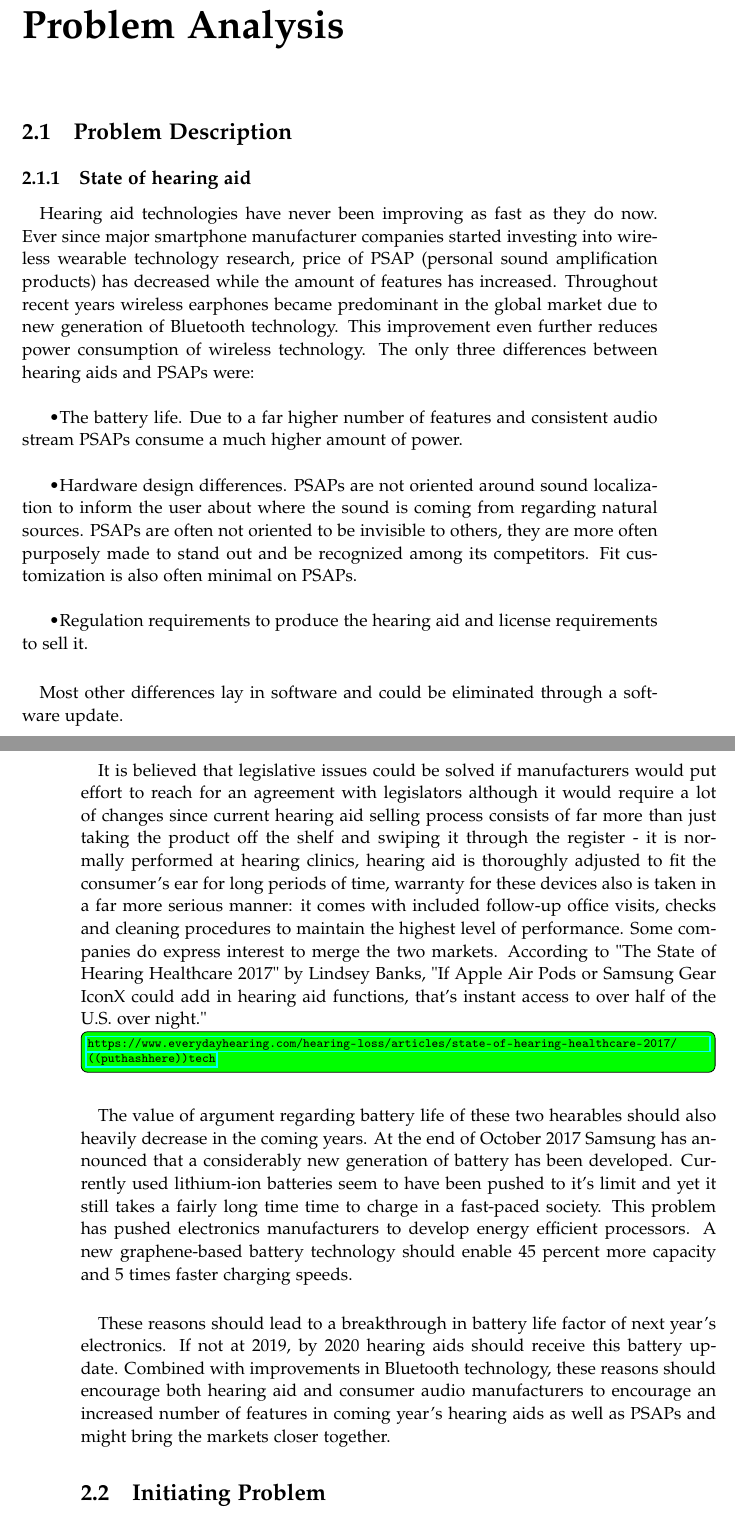
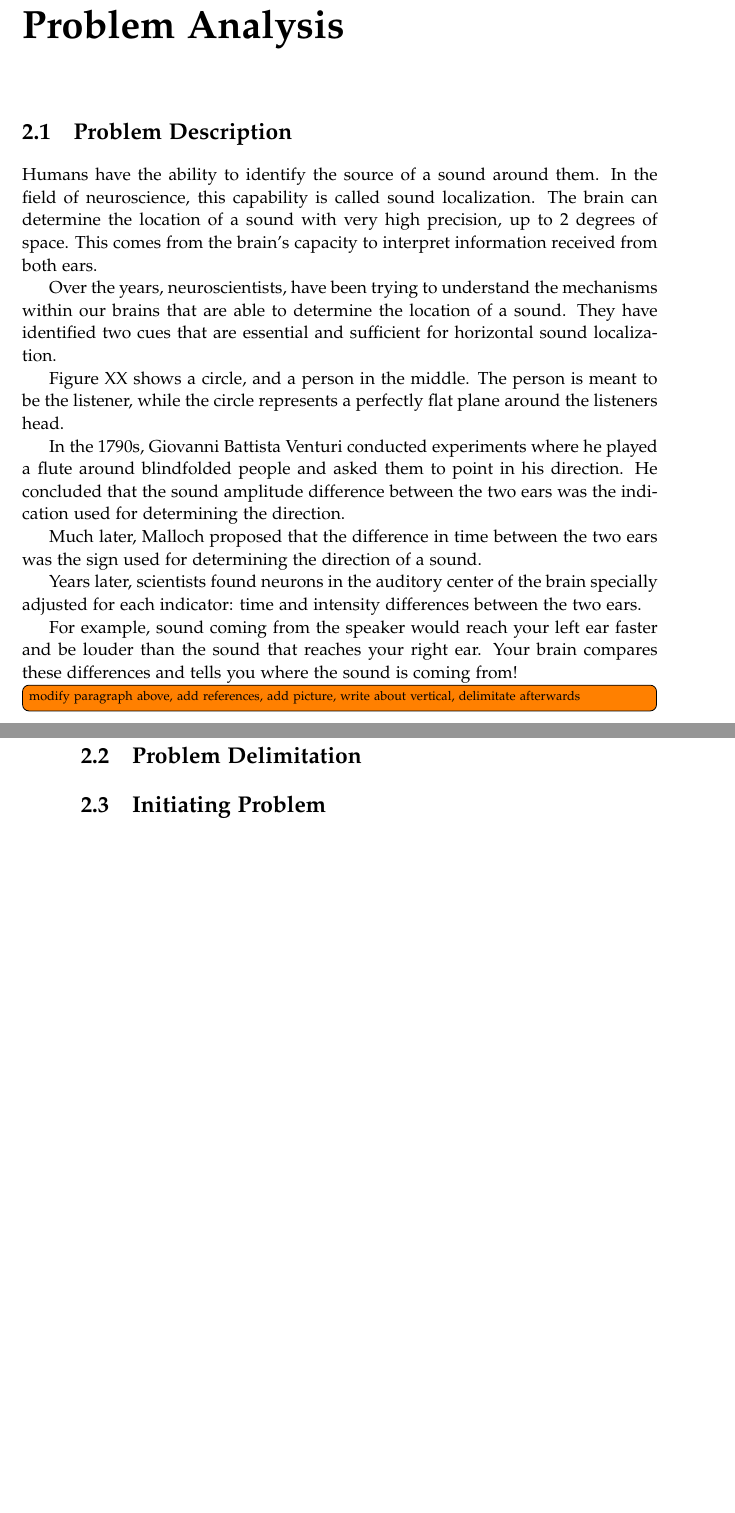
Before and after one commit to Paduchele007/P5Project, a LaTeX thesis (Report/master.tex, which reads Report/sections/ProblemAnalysis.tex): two parts of pages 11 and 12 of 29, joined at a grey line, cut so that both start at the same text, the shorter picture padded with empty space. Compiled offline with pdfLaTeX.

Commit message:
wrote some problem analysis

```diff
--- a/Report/sections/ProblemAnalysis.tex
+++ b/Report/sections/ProblemAnalysis.tex
@@ -1,24 +1,39 @@
 \chapter{Problem Analysis}\label{ProblemAnalysis}
 \section{Problem Description}
-\subsection{State of hearing aid}
-\paragraph{}
-Hearing aid technologies have never been improving as fast as they do now. Ever since major smartphone manufacturer companies started investing into wireless wearable technology research, price of PSAP (personal sound amplification products) has decreased while the amount of features has increased. Throughout recent years wireless earphones became predominant in the global market due to new generation of Bluetooth technology. This improvement even further reduces power consumption of wireless technology. The only three differences between hearing aids and PSAPs were: \\
-
-•The battery life. Due to a far higher number of features and consistent audio stream PSAPs consume a much higher amount of power.\\
-
-•Hardware design differences. PSAPs are not oriented around sound localization to inform the user about where the sound is coming from regarding natural sources. PSAPs are often not oriented to be invisible to others, they are more often purposely made to stand out and be recognized among its competitors. Fit customization is also often minimal on PSAPs.\\
-
-•Regulation requirements to produce the hearing aid and license requirements to sell it.
-
-\paragraph{}
-Most other differences lay in software and could be eliminated through a software update.
-\paragraph{}
-It is believed that legislative issues could be solved if manufacturers would put effort to reach for an agreement with legislators although it would require a lot of changes since current hearing aid selling process consists of far more than just taking the product off the shelf and swiping it through the register - it is normally performed at hearing clinics, hearing aid is thoroughly adjusted to fit the consumer's ear for long periods of time, warranty for these devices also is taken in a far more serious manner: it comes with included follow-up office visits, checks and cleaning procedures to maintain the highest level of performance. Some companies do express interest to merge the two markets. According to "The State of Hearing Healthcare 2017" by Lindsey Banks, "If Apple Air Pods or Samsung Gear IconX could add in hearing aid functions, that’s instant access to over half of the U.S. over night."
-\todo[inline,color=green]{\url{https://www.everydayhearing.com/hearing-loss/articles/state-of-hearing-healthcare-2017/((put hash here))tech}}
-\paragraph{}
-The value of argument regarding battery life of these two hearables should also heavily decrease in the coming years. At the end of October 2017 Samsung has announced that a considerably new generation of battery has been developed. Currently used lithium-ion batteries seem to have been pushed to it's limit  and yet it still takes a fairly long time time to charge in a fast-paced society. This problem has pushed electronics manufacturers to develop energy efficient processors. A new graphene-based battery technology should enable 45 percent more capacity and 5 times faster charging speeds.
-\paragraph{}
-These reasons should lead to a breakthrough in battery life factor of next year's electronics. If not at 2019, by 2020 hearing aids should receive this battery update. Combined with improvements in Bluetooth technology, these reasons should encourage both hearing aid and consumer audio manufacturers to encourage an increased number of features in coming year's hearing aids as well as PSAPs and might bring the markets closer together.
+Humans have the ability to identify the source of a sound around them. In the
+field of neuroscience, this capability is called sound localization. The brain
+can determine the location of a sound with very high precision, up to 2 degrees
+of space. This comes from the brain's capacity to interpret information received
+from both ears.
 
 
+Over the years, neuroscientists, have been trying to understand the mechanisms
+within our brains that are able to determine the location of a sound. They have
+identified two cues that are essential and sufficient for horizontal sound
+localization.
+
+Figure XX shows a circle, and a person in the middle. The person is meant to be
+the listener, while the circle represents a perfectly flat plane around the listeners
+head.
+
+In the 1790s, Giovanni Battista Venturi conducted experiments where he played a flute around
+blindfolded people and asked them to point in his direction. He concluded that the sound
+amplitude difference between the two ears was the indication used for determining the direction.
+
+Much later, Malloch proposed that the difference in time between the two ears was the sign
+used for determining the direction of a sound.
+
+Years later, scientists found neurons in the auditory center of the brain
+specially adjusted for each indicator: time and intensity differences between the two ears.
+
+
+For example, sound coming from
+the speaker would reach your left ear faster and be louder than the sound that
+reaches your right ear. Your brain compares these differences and tells you
+where the sound is coming from!
+
+\todo[inline]{modify paragraph above, add references, add picture, write about vertical,
+delimitate afterwards}
+
+\section{Problem Delimitation}
 \section{Initiating Problem}
```
